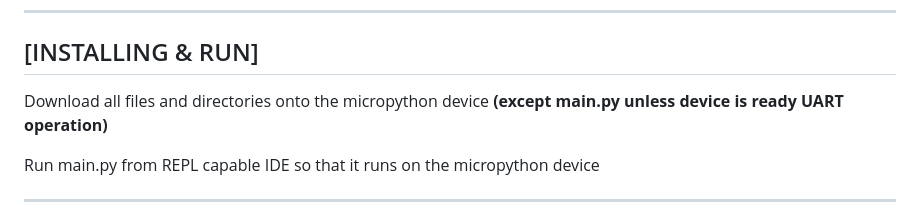
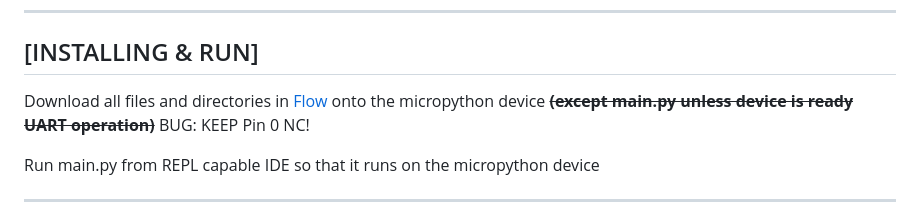
Before and after one commit to NAticHAJ/esp8266flow, a Markdown page: README.md, the part around the change. Rendered like a GitHub page.

```diff
--- a/README.md
+++ b/README.md
@@ -15,7 +15,7 @@
 
 ## [INSTALLING & RUN]
 
-Download all files and directories onto the micropython device **(except main.py unless device is ready UART operation)**
+Download all files and directories in [Flow](/Flow/) onto the micropython device **~~(except main.py unless device is ready UART operation)~~** BUG: KEEP Pin 0 NC!
 
 Run main.py from REPL capable IDE so that it runs on the micropython device
 
```
